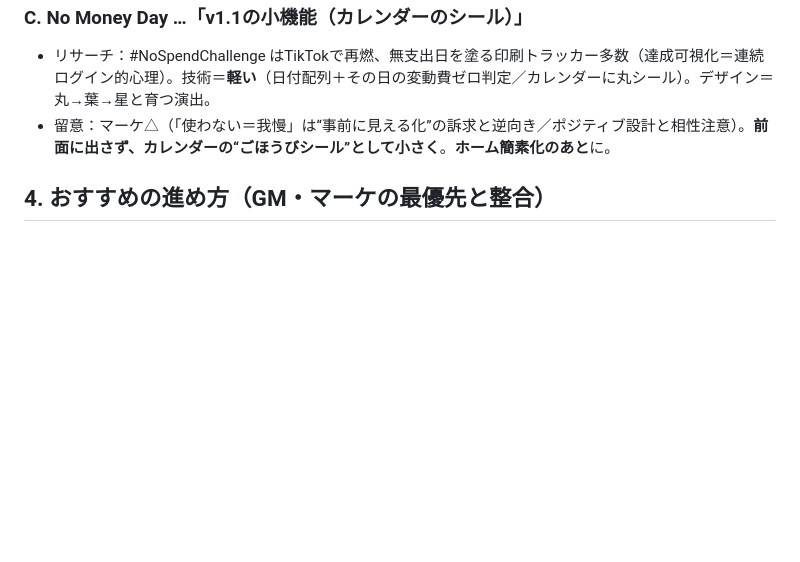
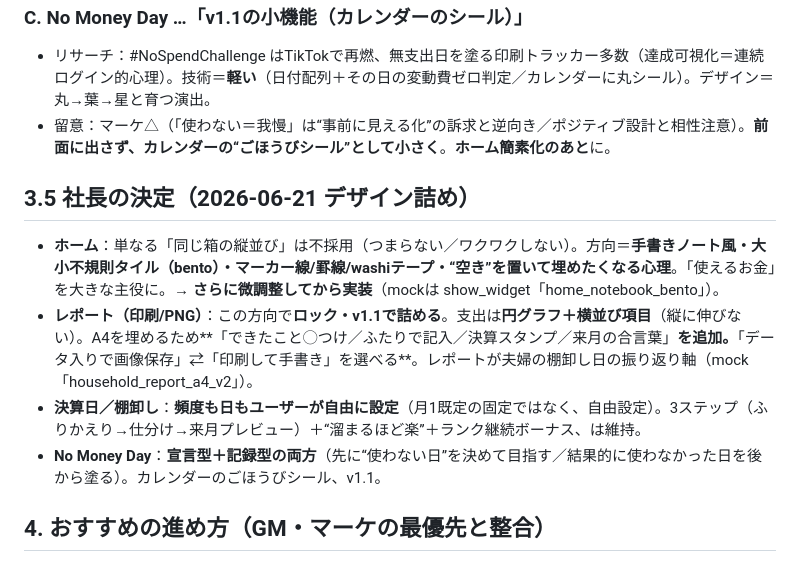
Before and after one commit to jackey101282-glitch/imaoka-lifeplan, a Markdown page: 提案-シンプル化と決算日.md, the part around the change. GitHub-like rendering; blank space fills up the shorter version.

Commit message:
提案更新: 社長決定(ホーム=ノート風bento要調整/レポート方向ロック/決算日=自由設定/NMD=宣言+記録)を記録

```diff
--- a/提案-シンプル化と決算日.md
+++ b/提案-シンプル化と決算日.md
@@ -37,6 +37,12 @@
 - リサーチ：#NoSpendChallenge はTikTokで再燃、無支出日を塗る印刷トラッカー多数（達成可視化＝連続ログイン的心理）。技術＝**軽い**（日付配列＋その日の変動費ゼロ判定／カレンダーに丸シール）。デザイン＝丸→葉→星と育つ演出。
 - 留意：マーケ△（「使わない＝我慢」は“事前に見える化”の訴求と逆向き／ポジティブ設計と相性注意）。**前面に出さず、カレンダーの“ごほうびシール”として小さく**。**ホーム簡素化のあと**に。
 
+## 3.5 社長の決定（2026-06-21 デザイン詰め）
+- **ホーム**：単なる「同じ箱の縦並び」は不採用（つまらない／ワクワクしない）。方向＝**手書きノート風・大小不規則タイル（bento）・マーカー線/罫線/washiテープ・“空き”を置いて埋めたくなる心理**。「使えるお金」を大きな主役に。→ **さらに微調整してから実装**（mockは show_widget「home_notebook_bento」）。
+- **レポート（印刷/PNG）**：この方向で**ロック・v1.1で詰める**。支出は**円グラフ＋横並び項目**（縦に伸びない）。A4を埋めるため**「できたこと◯つけ／ふたりで記入／決算スタンプ／来月の合言葉」**を追加。**「データ入りで画像保存」⇄「印刷して手書き」を選べる**。レポートが夫婦の棚卸し日の振り返り軸（mock「household_report_a4_v2」）。
+- **決算日／棚卸し**：**頻度も日もユーザーが自由に設定**（月1既定の固定ではなく、自由設定）。3ステップ（ふりかえり→仕分け→来月プレビュー）＋“溜まるほど楽”＋ランク継続ボーナス、は維持。
+- **No Money Day**：**宣言型＋記録型の両方**（先に“使わない日”を決めて目指す／結果的に使わなかった日を後から塗る）。カレンダーのごほうびシール、v1.1。
+
 ## 4. おすすめの進め方（GM・マーケの最優先と整合）
 1. **今すぐ：ホームのシンプル化（上記 1〜3）** — 軽い・社長の悩みを直接解消・審査に無関係。
 2. **次：オンボーディングを本番昇格**（実装済み・体験して数分で判断）＝初見を「使えるお金1点」に絞る最短手。
```
